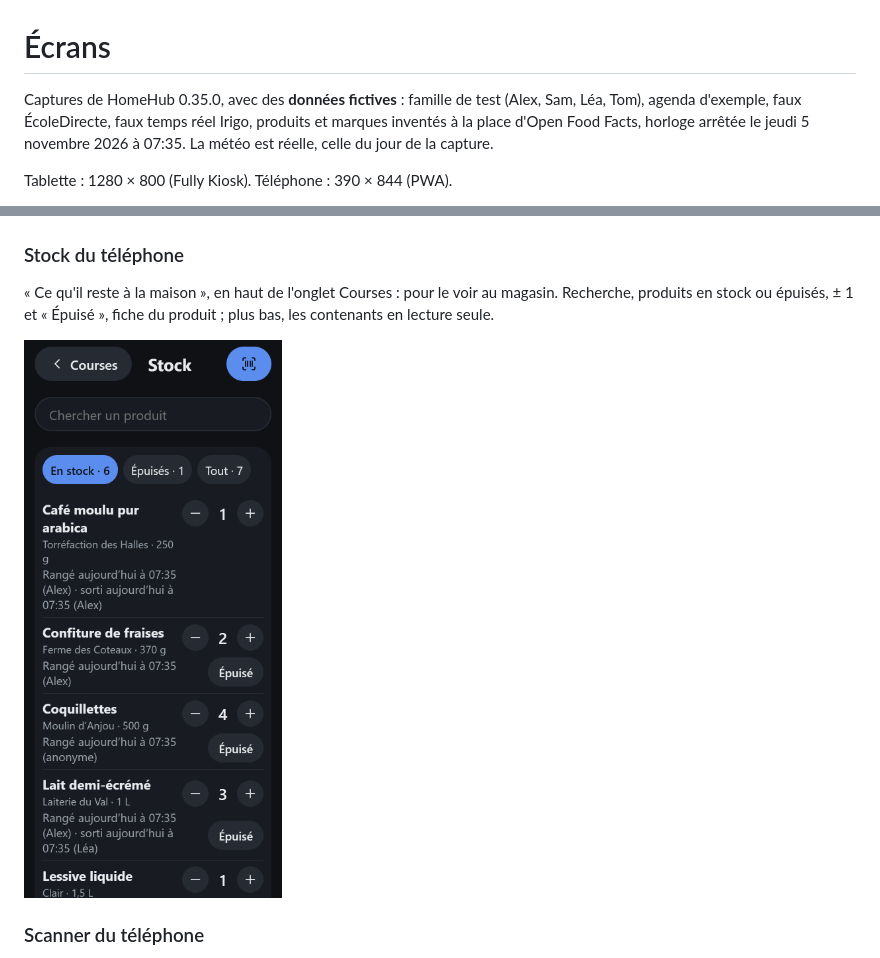
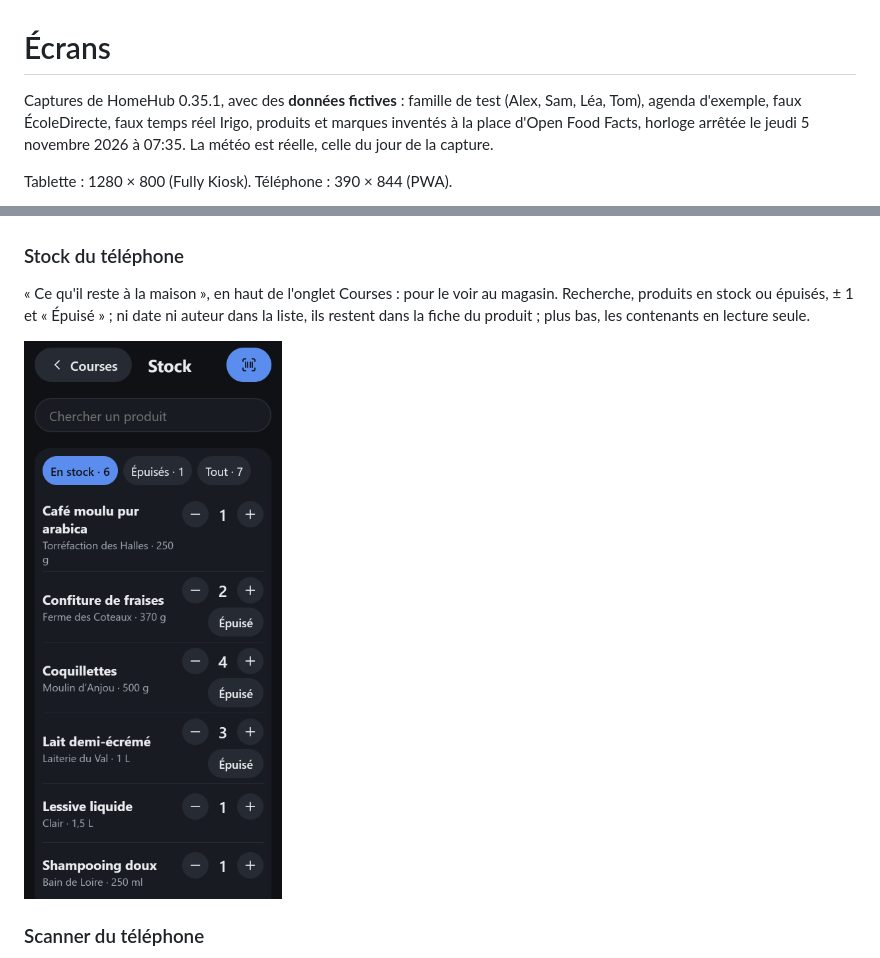
Before and after one commit to DeafLight/homehub, a Markdown page: docs/ecrans.md, 2 parts joined by grey strips. Rendered like a GitHub page; pictures changed too: docs/images/telephone-stock.png.

```diff
--- a/docs/ecrans.md
+++ b/docs/ecrans.md
@@ -1,6 +1,6 @@
 # Écrans
 
-Captures de HomeHub 0.35.0, avec des **données fictives** : famille de test (Alex, Sam, Léa, Tom), agenda d'exemple,
+Captures de HomeHub 0.35.1, avec des **données fictives** : famille de test (Alex, Sam, Léa, Tom), agenda d'exemple,
 faux ÉcoleDirecte, faux temps réel Irigo, produits et marques inventés à la place d'Open Food Facts, horloge arrêtée le jeudi 5 novembre 2026 à 07:35. La météo est réelle,
 celle du jour de la capture.
 
@@ -102,7 +102,8 @@ Relier un téléphone à un profil (QR code), voir et retirer les téléphones r
 ### Stock du téléphone
 
 « Ce qu'il reste à la maison », en haut de l'onglet Courses : pour le voir au magasin. Recherche, produits en stock
-ou épuisés, ± 1 et « Épuisé », fiche du produit ; plus bas, les contenants en lecture seule.
+ou épuisés, ± 1 et « Épuisé » ; ni date ni auteur dans la liste, ils restent dans la fiche du produit ; plus bas, les
+contenants en lecture seule.
 
 <img src="images/telephone-stock.png" alt="Stock du téléphone" width="260">
 
```
Also changed, not shown: README.md (+1 -1 lines), TODO.md (+1 -1 lines), 3 other files.
